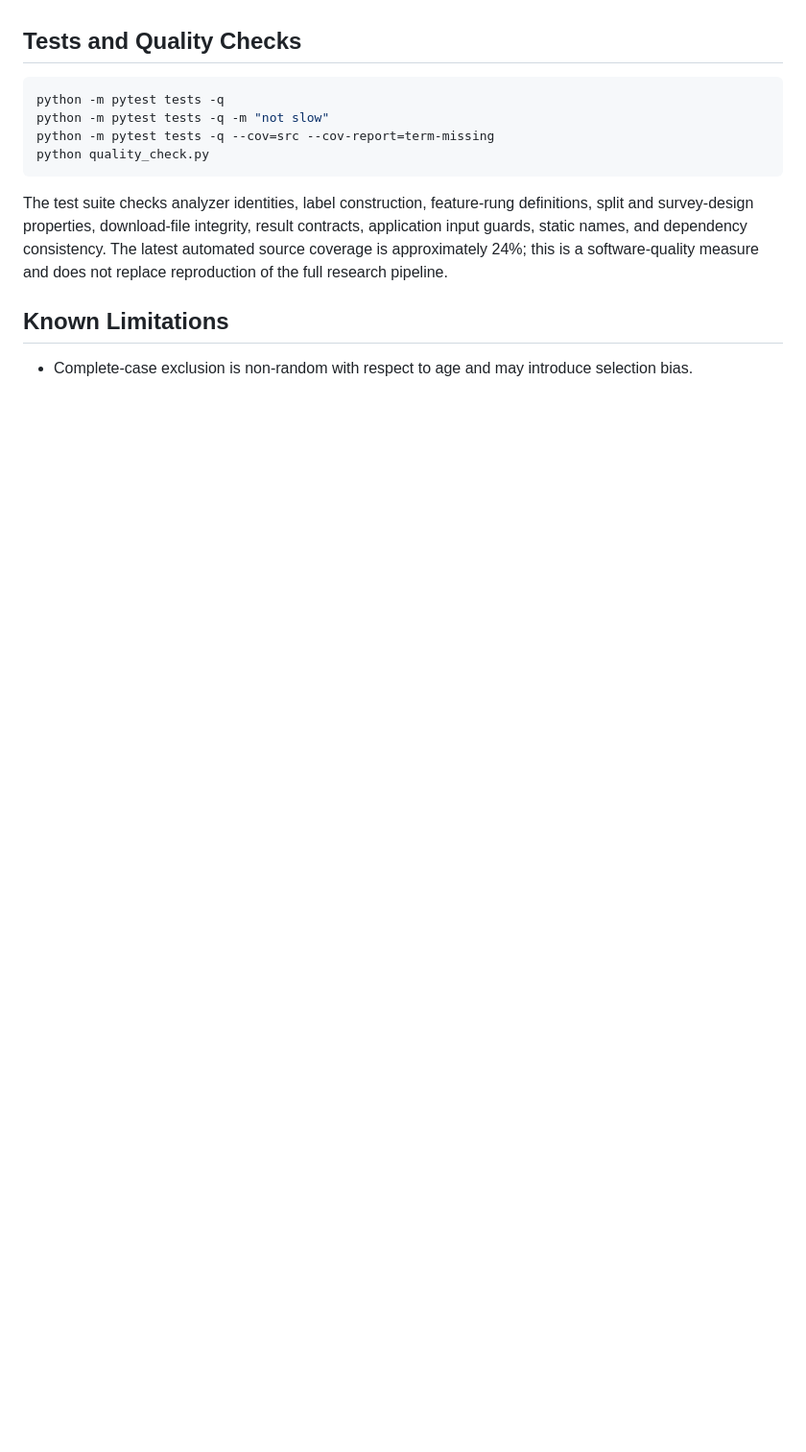
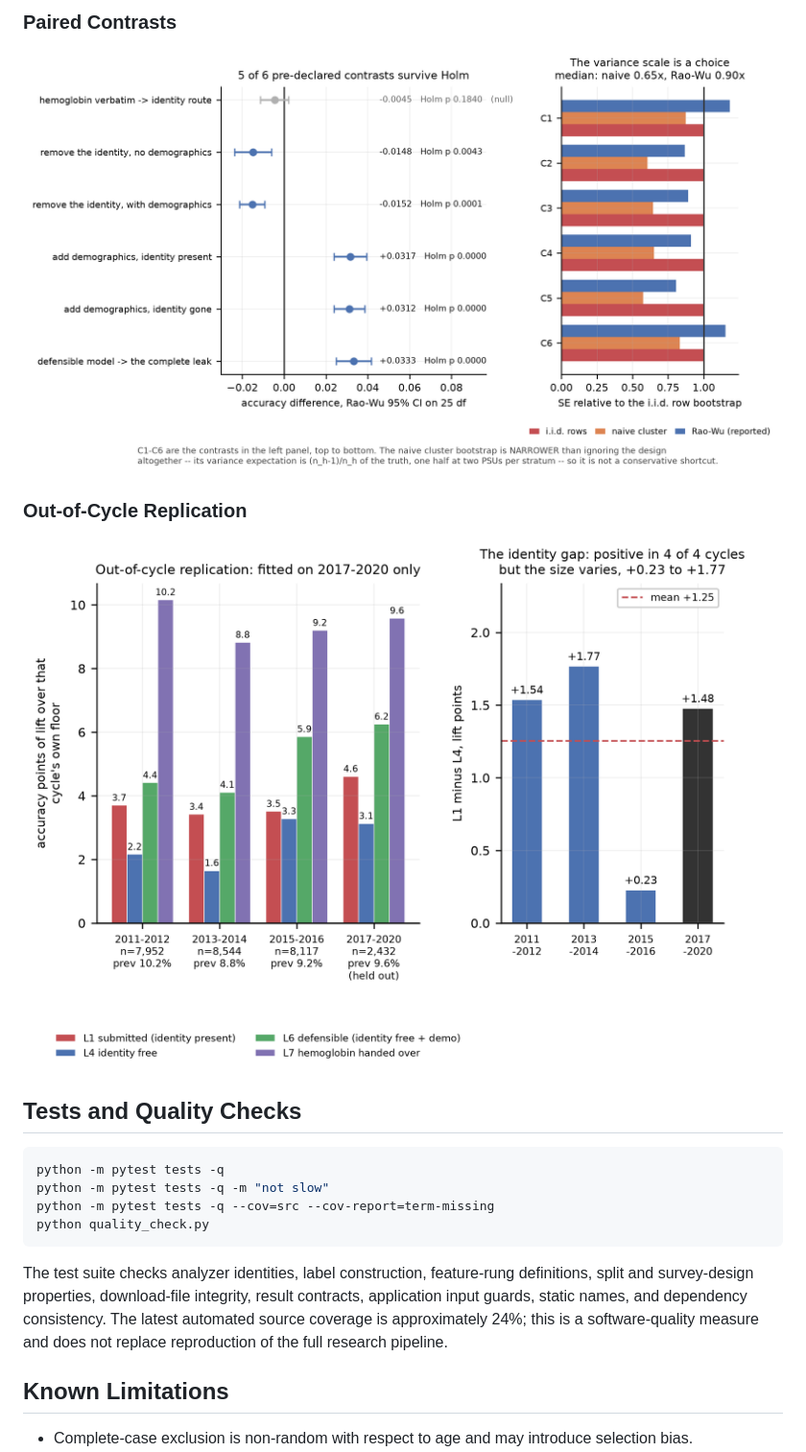
Before and after one commit to gunargrithvick/cbc-anemia-target-information-audit, a Markdown page: README.md, the part around the change printed below. Shown: that part at 96% size. Rendered like a GitHub page; pictures changed too: figures/fig10_out_of_cycle.png (added), figures/fig9_contrasts.png (added); blank space fills up the shorter version.

Commit message:
Add README results and environment details

```diff
--- a/README.md
+++ b/README.md
@@ -184,3 +208,10 @@ a universal estimate of accuracy inflation.
+### Paired Contrasts
+
+![Paired contrasts](figures/fig9_contrasts.png)
+
+### Out-of-Cycle Replication
+
+![Out-of-cycle replication](figures/fig10_out_of_cycle.png)
 
 ## Tests and Quality Checks
 
```
Also changed, not shown: other parts of README.md (+35 -11 lines), figures/fig2_ladder.png (added), figures/fig3_decomposition.png (added), 1 other file.
